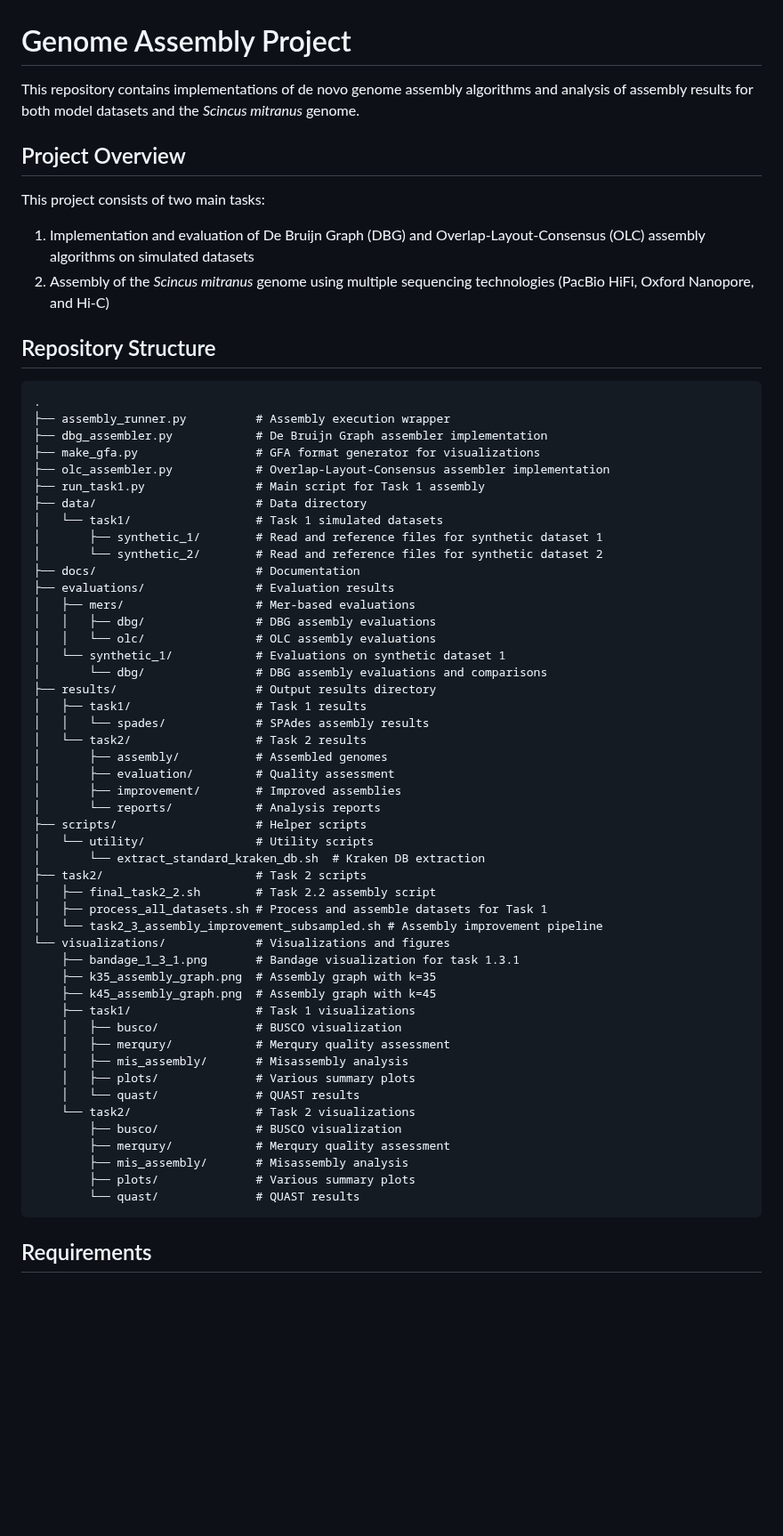
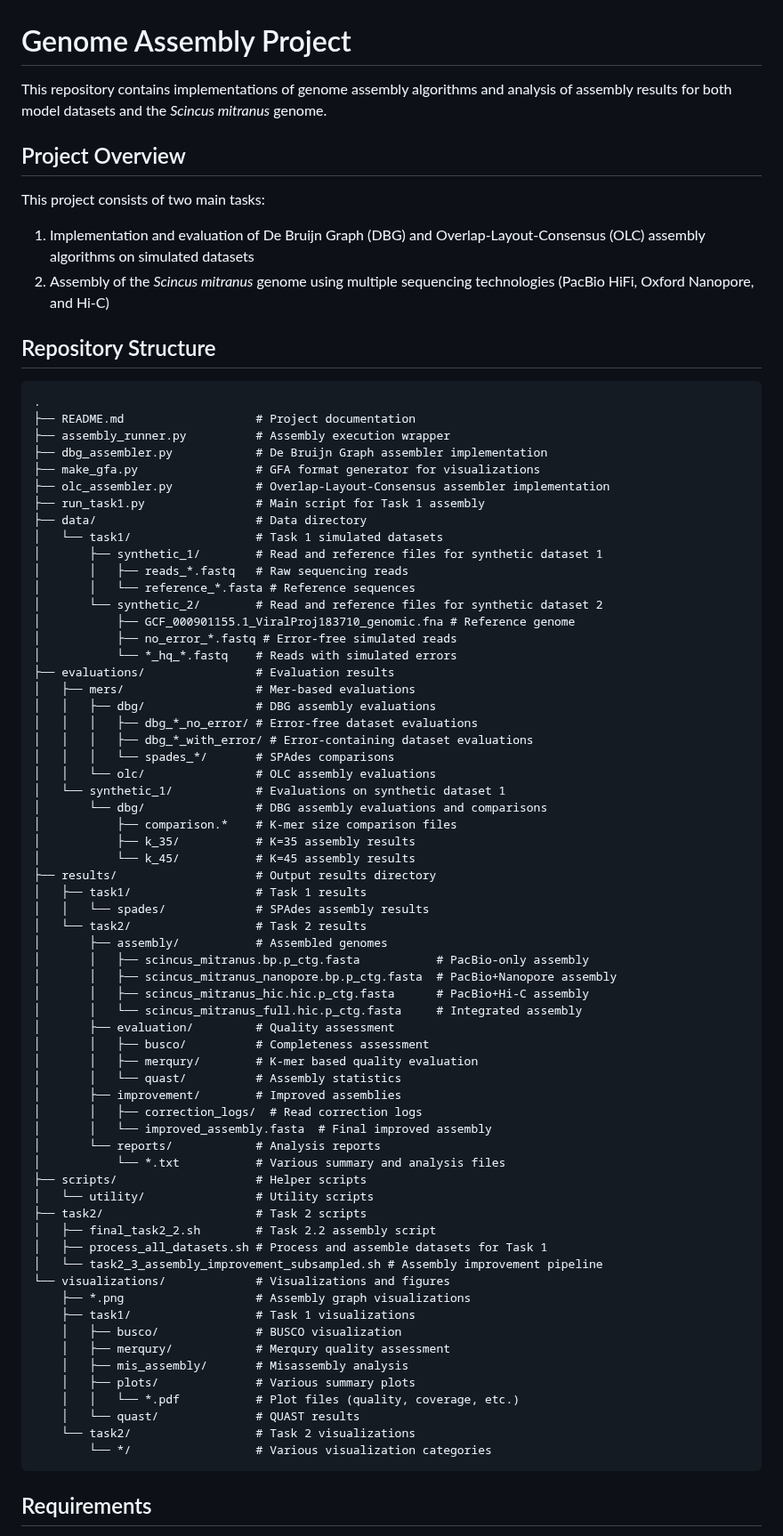
Before and after one commit to mahmoudzahran01/genome-assembly-project, a Markdown page: README.md, the part around one of its changes. Shown at 89% size. GitHub-like rendering; blank space fills up the shorter version.

Commit message:
README.md fixes #2

````diff
--- a/README.md
+++ b/README.md
@@ -1,6 +1,6 @@
 # Genome Assembly Project
 
-This repository contains implementations of de novo genome assembly algorithms and analysis of assembly results for both model datasets and the *Scincus mitranus* genome.
+This repository contains implementations of genome assembly algorithms and analysis of assembly results for both model datasets and the *Scincus mitranus* genome.
 
 ## Project Overview
 
@@ -13,6 +13,7 @@ This project consists of two main tasks:
 
 ```
 .
+├── README.md                   # Project documentation
 ├── assembly_runner.py          # Assembly execution wrapper
 ├── dbg_assembler.py            # De Bruijn Graph assembler implementation
 ├── make_gfa.py                 # GFA format generator for visualizations
@@ -21,45 +22,59 @@ This project consists of two main tasks:
 ├── data/                       # Data directory
 │   └── task1/                  # Task 1 simulated datasets
 │       ├── synthetic_1/        # Read and reference files for synthetic dataset 1
+│       │   ├── reads_*.fastq   # Raw sequencing reads
+│       │   └── reference_*.fasta # Reference sequences
 │       └── synthetic_2/        # Read and reference files for synthetic dataset 2
-├── docs/                       # Documentation
+│           ├── GCF_000901155.1_ViralProj183710_genomic.fna # Reference genome
+│           ├── no_error_*.fastq # Error-free simulated reads
+│           └── *_hq_*.fastq    # Reads with simulated errors
 ├── evaluations/                # Evaluation results
 │   ├── mers/                   # Mer-based evaluations
 │   │   ├── dbg/                # DBG assembly evaluations
+│   │   │   ├── dbg_*_no_error/ # Error-free dataset evaluations
+│   │   │   ├── dbg_*_with_error/ # Error-containing dataset evaluations
+│   │   │   └── spades_*/       # SPAdes comparisons
 │   │   └── olc/                # OLC assembly evaluations
 │   └── synthetic_1/            # Evaluations on synthetic dataset 1
 │       └── dbg/                # DBG assembly evaluations and comparisons
+│           ├── comparison.*    # K-mer size comparison files
+│           ├── k_35/           # K=35 assembly results
+│           └── k_45/           # K=45 assembly results
 ├── results/                    # Output results directory
 │   ├── task1/                  # Task 1 results
 │   │   └── spades/             # SPAdes assembly results
 │   └── task2/                  # Task 2 results
 │       ├── assembly/           # Assembled genomes
+│       │   ├── scincus_mitranus.bp.p_ctg.fasta           # PacBio-only assembly
+│       │   ├── scincus_mitranus_nanopore.bp.p_ctg.fasta  # PacBio+Nanopore assembly
+│       │   ├── scincus_mitranus_hic.hic.p_ctg.fasta      # PacBio+Hi-C assembly
+│       │   └── scincus_mitranus_full.hic.p_ctg.fasta     # Integrated assembly
 │       ├── evaluation/         # Quality assessment
+│       │   ├── busco/          # Completeness assessment
+│       │   ├── merqury/        # K-mer based quality evaluation
+│       │   └── quast/          # Assembly statistics
 │       ├── improvement/        # Improved assemblies
+│       │   ├── correction_logs/  # Read correction logs
+│       │   └── improved_assembly.fasta  # Final improved assembly
 │       └── reports/            # Analysis reports
+│           └── *.txt           # Various summary and analysis files
 ├── scripts/                    # Helper scripts
 │   └── utility/                # Utility scripts
-│       └── extract_standard_kraken_db.sh  # Kraken DB extraction
 ├── task2/                      # Task 2 scripts
 │   ├── final_task2_2.sh        # Task 2.2 assembly script
 │   ├── process_all_datasets.sh # Process and assemble datasets for Task 1
 │   └── task2_3_assembly_improvement_subsampled.sh # Assembly improvement pipeline
 └── visualizations/             # Visualizations and figures
-    ├── bandage_1_3_1.png       # Bandage visualization for task 1.3.1
-    ├── k35_assembly_graph.png  # Assembly graph with k=35
-    ├── k45_assembly_graph.png  # Assembly graph with k=45
+    ├── *.png                   # Assembly graph visualizations
     ├── task1/                  # Task 1 visualizations
     │   ├── busco/              # BUSCO visualization
     │   ├── merqury/            # Merqury quality assessment
     │   ├── mis_assembly/       # Misassembly analysis
     │   ├── plots/              # Various summary plots
+    │   │   └── *.pdf           # Plot files (quality, coverage, etc.)
     │   └── quast/              # QUAST results
     └── task2/                  # Task 2 visualizations
-        ├── busco/              # BUSCO visualization
-        ├── merqury/            # Merqury quality assessment
-        ├── mis_assembly/       # Misassembly analysis
-        ├── plots/              # Various summary plots
-        └── quast/              # QUAST results
+        └── */                  # Various visualization categories
 ```
 
 ## Requirements
````
Also changed, not shown: other parts of README.md (+24 -7 lines).
